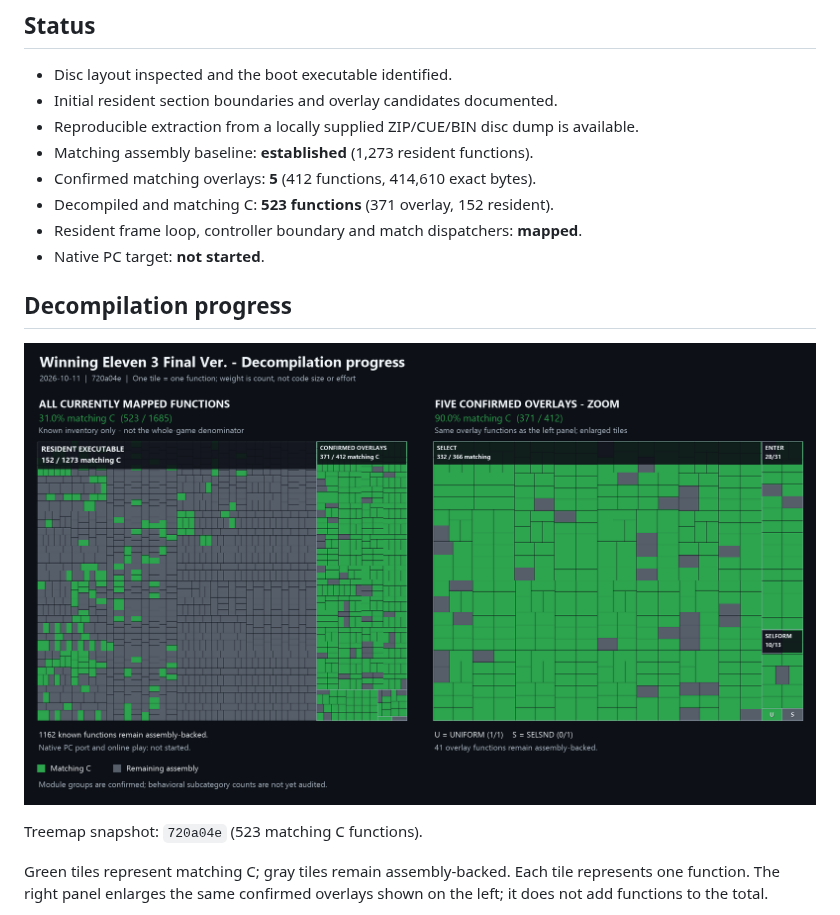
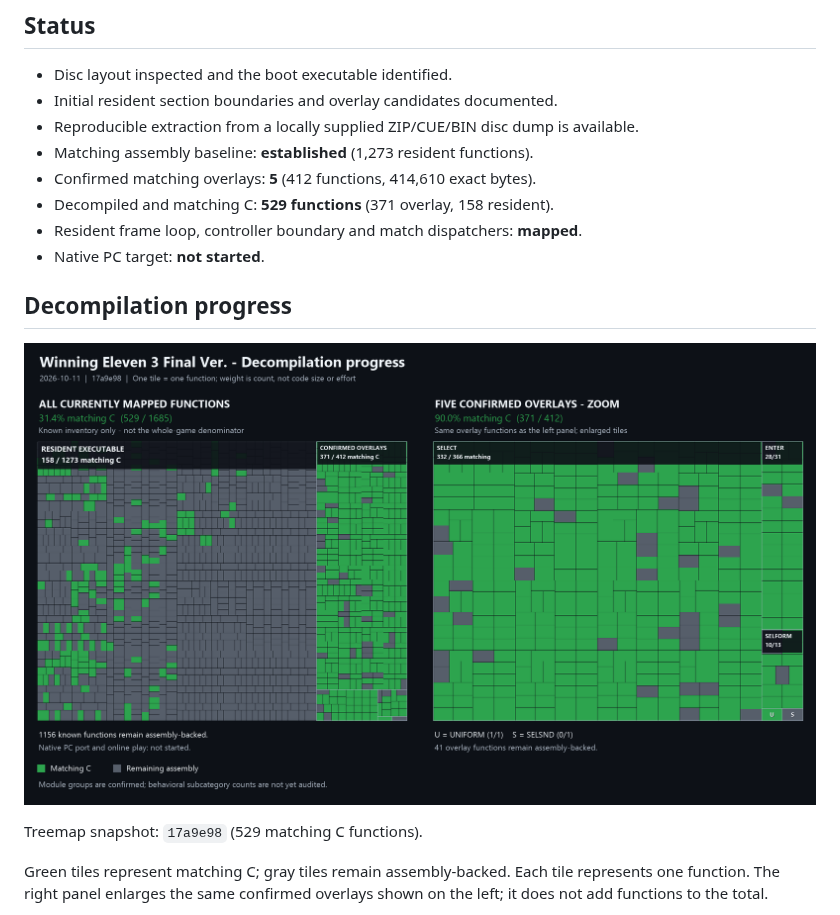
Before and after one commit to coffeeconleche/winning-eleven-3-final-ver-decomp, a Markdown page: README.md, the part around the change. Rendered like a GitHub page; pictures changed too: docs/images/decompilation-progress.png.

Commit message:
docs: record resident run group 22 and refresh 529-function treemap

```diff
--- a/README.md
+++ b/README.md
@@ -18,7 +18,7 @@ break the reference build.
   available.
 - Matching assembly baseline: **established** (1,273 resident functions).
 - Confirmed matching overlays: **5** (412 functions, 414,610 exact bytes).
-- Decompiled and matching C: **523 functions** (371 overlay, 152 resident).
+- Decompiled and matching C: **529 functions** (371 overlay, 158 resident).
 - Resident frame loop, controller boundary and match dispatchers: **mapped**.
 - Native PC target: **not started**.
 
@@ -26,7 +26,7 @@ break the reference build.
 
 ![Decompilation treemap: known function inventory and confirmed overlay detail](docs/images/decompilation-progress.png)
 
-Treemap snapshot: `720a04e` (523 matching C functions).
+Treemap snapshot: `17a9e98` (529 matching C functions).
 
 Green tiles represent matching C; gray tiles remain assembly-backed. Each tile
 represents one function. The right panel enlarges the same confirmed overlays
```
Also changed, not shown: docs/COMPILER_PROFILES.md (+11 -0 lines), docs/PARALLEL_DECOMP.md (+39 -0 lines).
